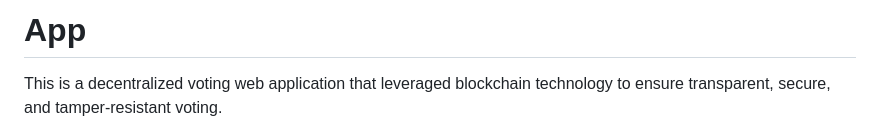
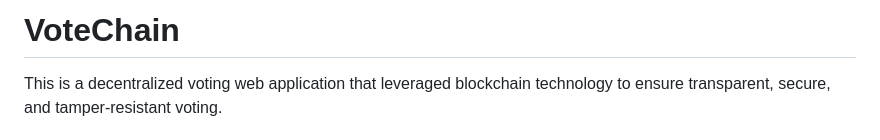
Before and after one commit to smruthi49/HackHers, a Markdown page: readme.md, the part around the change. Rendered like a GitHub page.

```diff
--- a/readme.md
+++ b/readme.md
@@ -1,4 +1,4 @@
-# App
+# VoteChain
 
 This is a decentralized voting web application that leveraged blockchain technology to ensure transparent, secure, and tamper-resistant voting.
 
```
